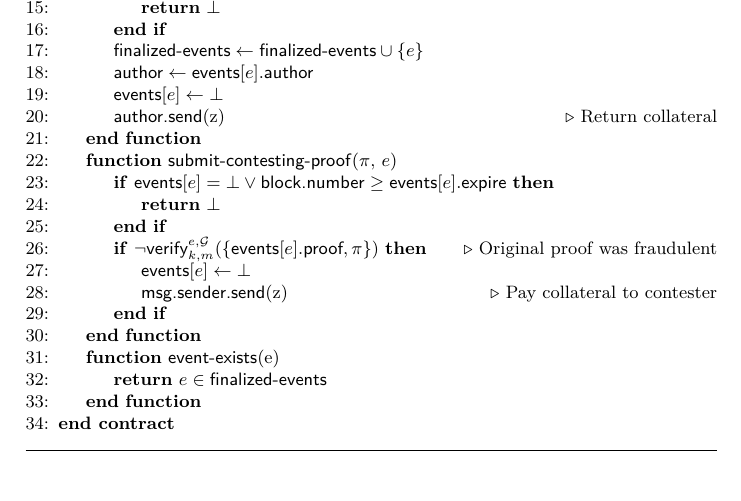
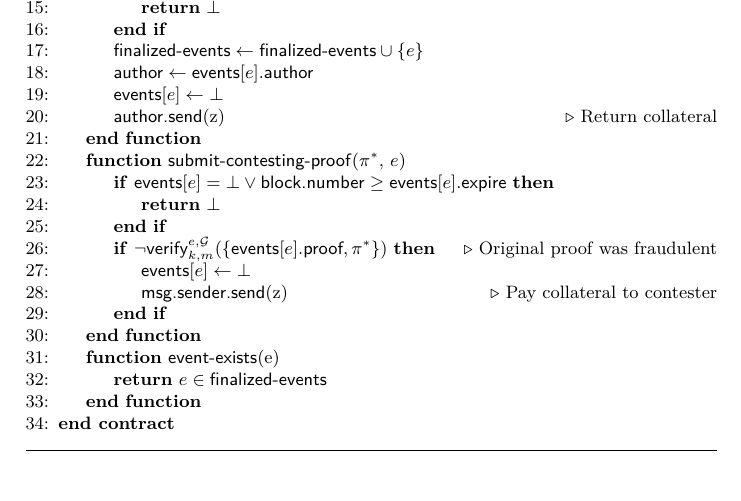
Before and after one commit to dionyziz/sidechains-pow, a LaTeX paper (sidechains-pow.tex, which reads algorithms/crosschain.tex): part of page 8 of 21, cut so that both start at the same text. Compiled offline with pdfLaTeX.

Commit message:
Rename contesting proof to \pi*

```diff
--- a/algorithms/crosschain.tex
+++ b/algorithms/crosschain.tex
@@ -28,12 +28,12 @@
                 \State\textsf{author.send}(z)
                 \Comment{Return collateral}
             \EndFunction
-            \Function{\sf submit-contesting-proof}{$\pi$, $e$}
+            \Function{\sf submit-contesting-proof}{$\pi^*$, $e$}
                 \If{$\textsf{events}[e] = \bot
                      \lor \textsf{block.number} \geq \textsf{events}[e].\textsf{expire}$}
                     \State\Return{$\bot$}
                 \EndIf
-                \If{$\lnot \textsf{verify}^{e, \mathcal{G}}_{k,m}(\{\textsf{events}[e].\textsf{proof}, \pi\})$}
+                \If{$\lnot \textsf{verify}^{e, \mathcal{G}}_{k,m}(\{\textsf{events}[e].\textsf{proof}, \pi^*\})$}
                     \Comment{Original proof was fraudulent}
                     \Let{\textsf{events}[e]}{\bot}
                     \State\textsf{msg.sender.send}(z)
```
